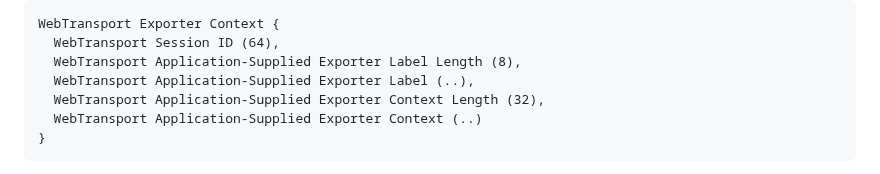
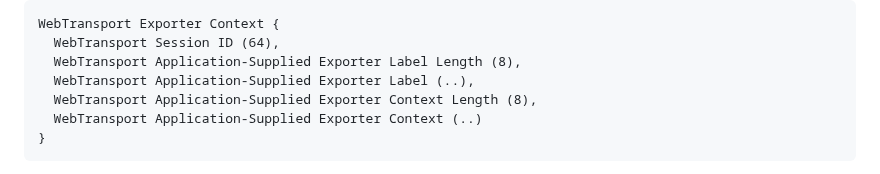
Before and after one commit to ietf-wg-webtrans/draft-ietf-webtrans-http3, a Markdown page: draft-ietf-webtrans-http3.md, the part around the change. Drawn GitHub-style.

Commit message:
Update draft-ietf-webtrans-http3.md
Co-authored-by: Martin Thomson <mt@lowentropy.net>

```diff
--- a/draft-ietf-webtrans-http3.md
+++ b/draft-ietf-webtrans-http3.md
@@ -476,7 +476,7 @@ WebTransport Exporter Context {
   WebTransport Session ID (64),
   WebTransport Application-Supplied Exporter Label Length (8),
   WebTransport Application-Supplied Exporter Label (..),
-  WebTransport Application-Supplied Exporter Context Length (32),
+  WebTransport Application-Supplied Exporter Context Length (8),
   WebTransport Application-Supplied Exporter Context (..)
 }
 ~~~
```
